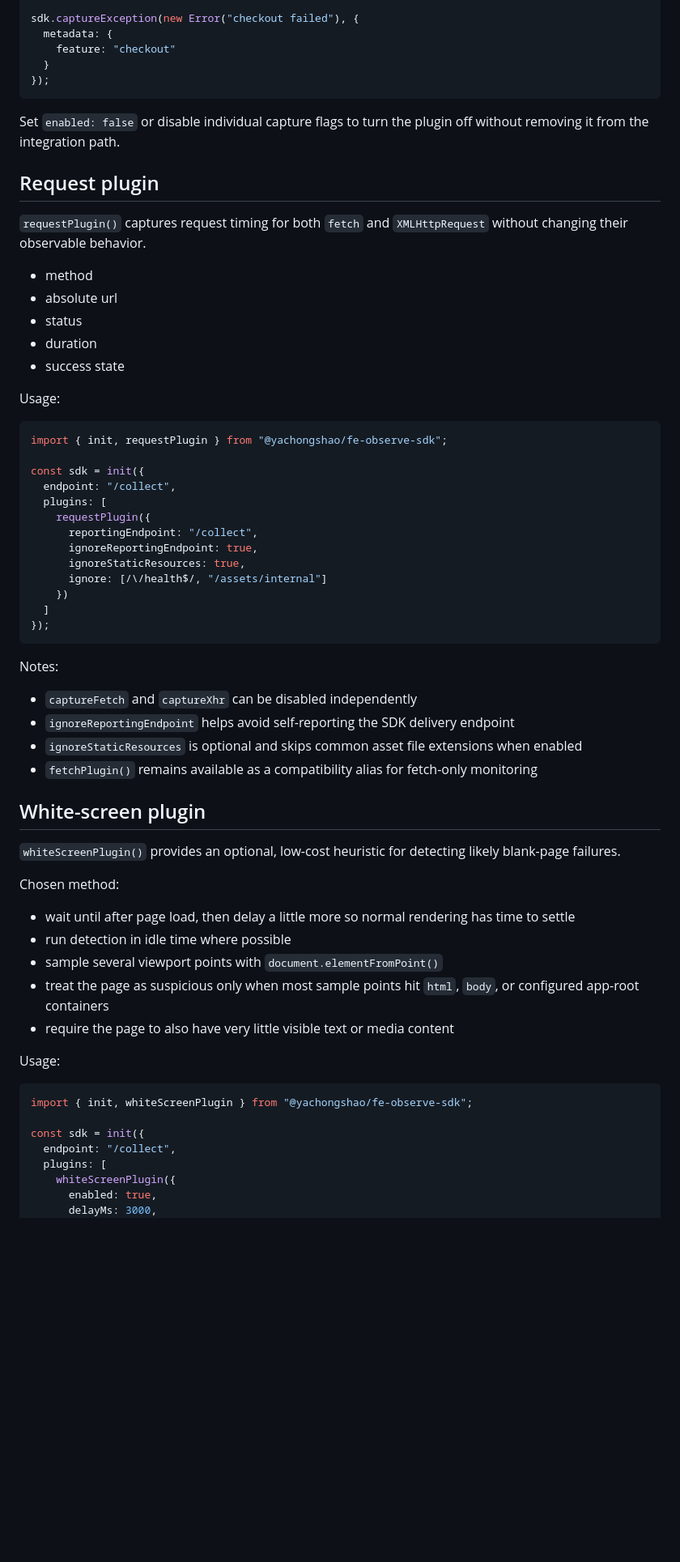
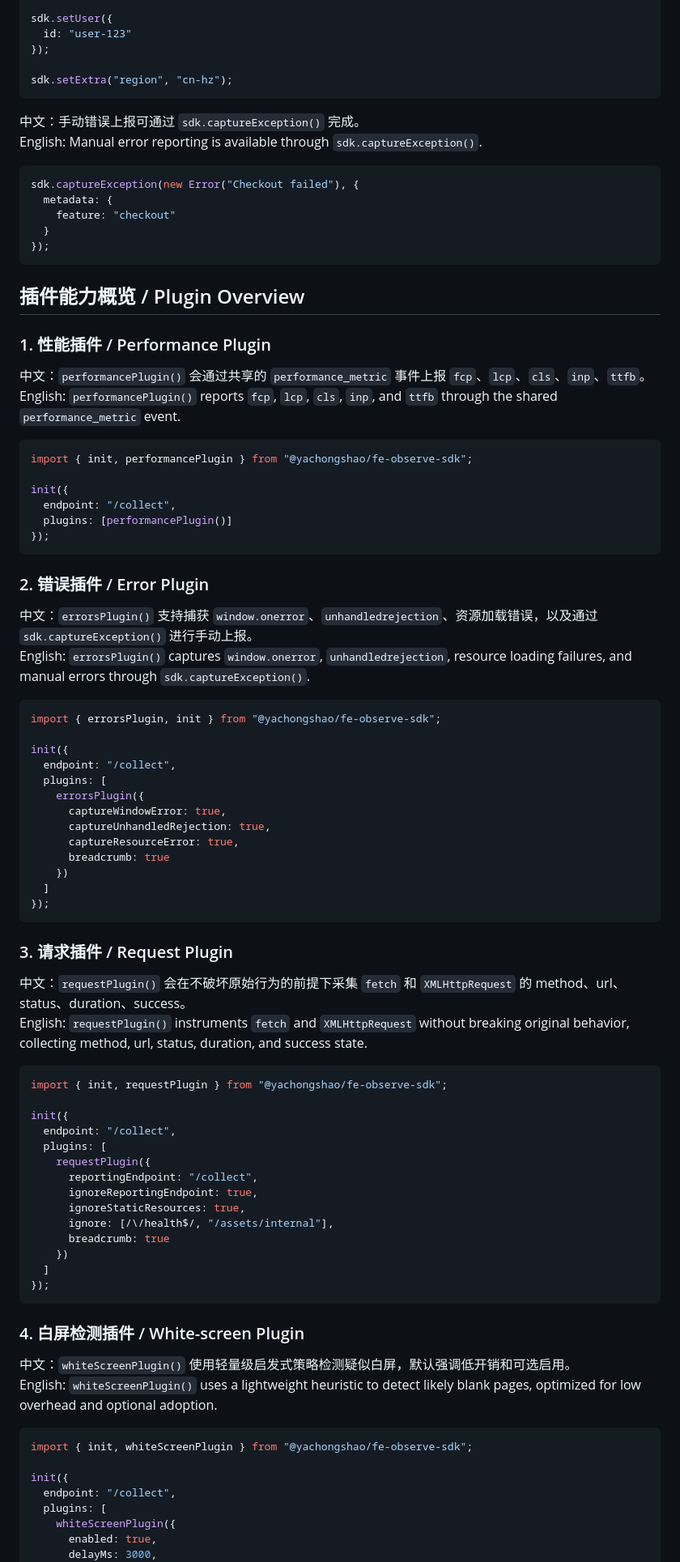
Before and after one commit to Shaoyi23/fe-observe-sdk, a Markdown page: README.md, the part around one of its changes. Shown at 81% size. GitHub-like rendering; blank space fills up the shorter version.

````diff
--- a/README.md
+++ b/README.md
@@ -74,68 +77,92 @@ const sdk = init({
   ]
 });
 
-sdk.captureException(new Error("checkout failed"), {
+sdk.setUser({
+  id: "user-123"
+});
+
+sdk.setExtra("region", "cn-hz");
+```
+
+中文：手动错误上报可通过 `sdk.captureException()` 完成。
+English: Manual error reporting is available through `sdk.captureException()`.
+
+```ts
+sdk.captureException(new Error("Checkout failed"), {
   metadata: {
     feature: "checkout"
   }
 });
 ```
 
-Set `enabled: false` or disable individual capture flags to turn the plugin off without removing it from the integration path.
+## 插件能力概览 / Plugin Overview
 
-## Request plugin
+### 1. 性能插件 / Performance Plugin
 
-`requestPlugin()` captures request timing for both `fetch` and `XMLHttpRequest` without changing their observable behavior.
+中文：`performancePlugin()` 会通过共享的 `performance_metric` 事件上报 `fcp`、`lcp`、`cls`、`inp`、`ttfb`。
+English: `performancePlugin()` reports `fcp`, `lcp`, `cls`, `inp`, and `ttfb` through the shared `performance_metric` event.
 
-- method
-- absolute url
-- status
-- duration
-- success state
+```ts
+import { init, performancePlugin } from "@yachongshao/fe-observe-sdk";
 
-Usage:
+init({
+  endpoint: "/collect",
+  plugins: [performancePlugin()]
+});
+```
+
+### 2. 错误插件 / Error Plugin
+
+中文：`errorsPlugin()` 支持捕获 `window.onerror`、`unhandledrejection`、资源加载错误，以及通过 `sdk.captureException()` 进行手动上报。
+English: `errorsPlugin()` captures `window.onerror`, `unhandledrejection`, resource loading failures, and manual errors through `sdk.captureException()`.
+
+```ts
+import { errorsPlugin, init } from "@yachongshao/fe-observe-sdk";
+
+init({
+  endpoint: "/collect",
+  plugins: [
+    errorsPlugin({
+      captureWindowError: true,
+      captureUnhandledRejection: true,
+      captureResourceError: true,
+      breadcrumb: true
+    })
+  ]
+});
+```
+
+### 3. 请求插件 / Request Plugin
+
+中文：`requestPlugin()` 会在不破坏原始行为的前提下采集 `fetch` 和 `XMLHttpRequest` 的 method、url、status、duration、success。
+English: `requestPlugin()` instruments `fetch` and `XMLHttpRequest` without breaking original behavior, collecting method, url, status, duration, and success state.
 
 ```ts
 import { init, requestPlugin } from "@yachongshao/fe-observe-sdk";
 
-const sdk = init({
+init({
   endpoint: "/collect",
   plugins: [
     requestPlugin({
       reportingEndpoint: "/collect",
       ignoreReportingEndpoint: true,
       ignoreStaticResources: true,
-      ignore: [/\/health$/, "/assets/internal"]
+      ignore: [/\/health$/, "/assets/internal"],
+      breadcrumb: true
     })
   ]
 });
 ```
 
-Notes:
+### 4. 白屏检测插件 / White-screen Plugin
 
-- `captureFetch` and `captureXhr` can be disabled independently
-- `ignoreReportingEndpoint` helps avoid self-reporting the SDK delivery endpoint
-- `ignoreStaticResources` is optional and skips common asset file extensions when enabled
-- `fetchPlugin()` remains available as a compatibility alias for fetch-only monitoring
-
-## White-screen plugin
-
-`whiteScreenPlugin()` provides an optional, low-cost heuristic for detecting likely blank-page failures.
-
-Chosen method:
-
-- wait until after page load, then delay a little more so normal rendering has time to settle
-- run detection in idle time where possible
-- sample several viewport points with `document.elementFromPoint()`
-- treat the page as suspicious only when most sample points hit `html`, `body`, or configured app-root containers
-- require the page to also have very little visible text or media content
-
-Usage:
+中文：`whiteScreenPlugin()` 使用轻量级启发式策略检测疑似白屏，默认强调低开销和可选启用。
+English: `whiteScreenPlugin()` uses a lightweight heuristic to detect likely blank pages, optimized for low overhead and optional adoption.
 
 ```ts
 import { init, whiteScreenPlugin } from "@yachongshao/fe-observe-sdk";
 
-const sdk = init({
+init({
   endpoint: "/collect",
   plugins: [
     whiteScreenPlugin({
````
Also changed, not shown: other parts of README.md (+69 -109 lines).
